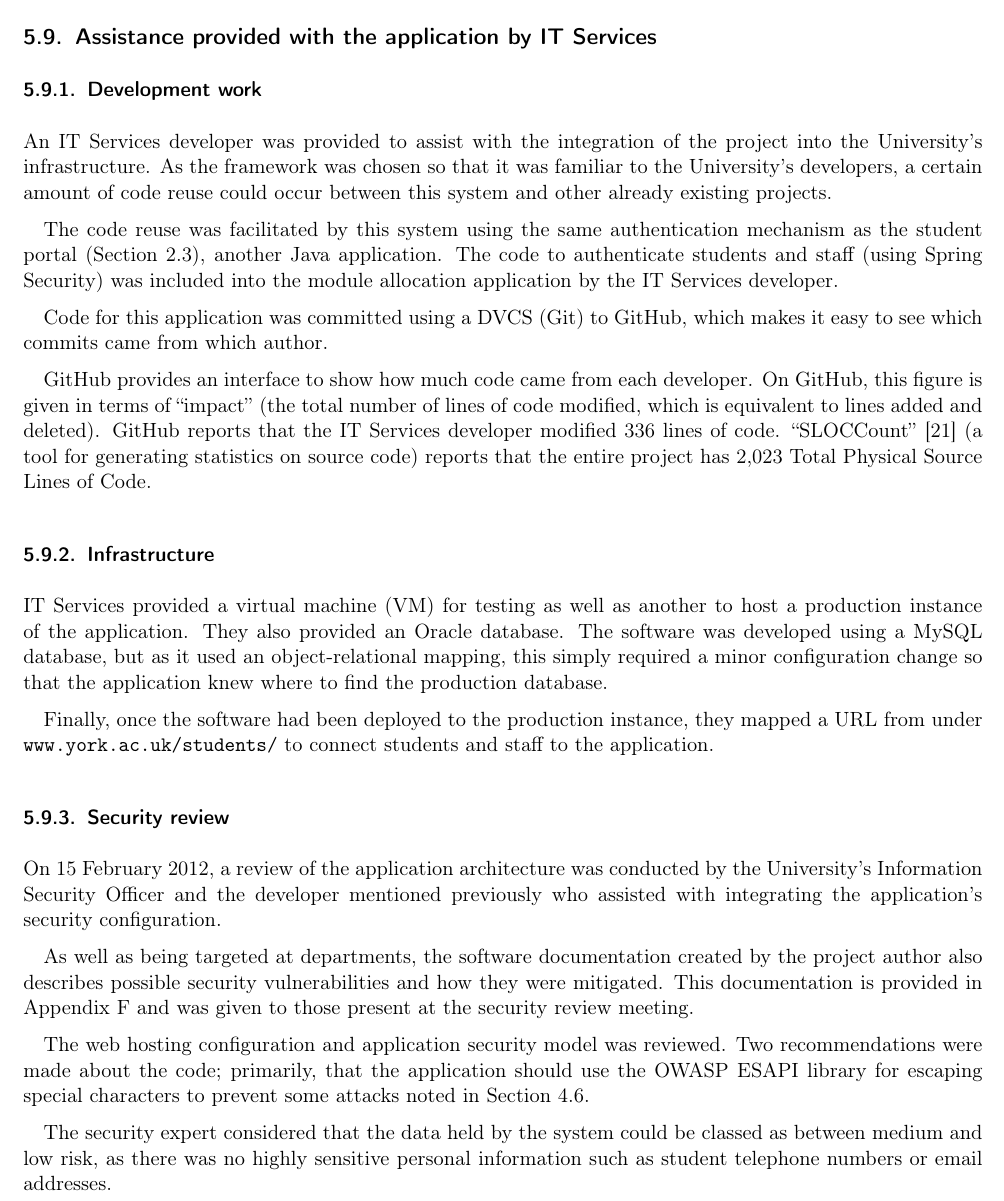
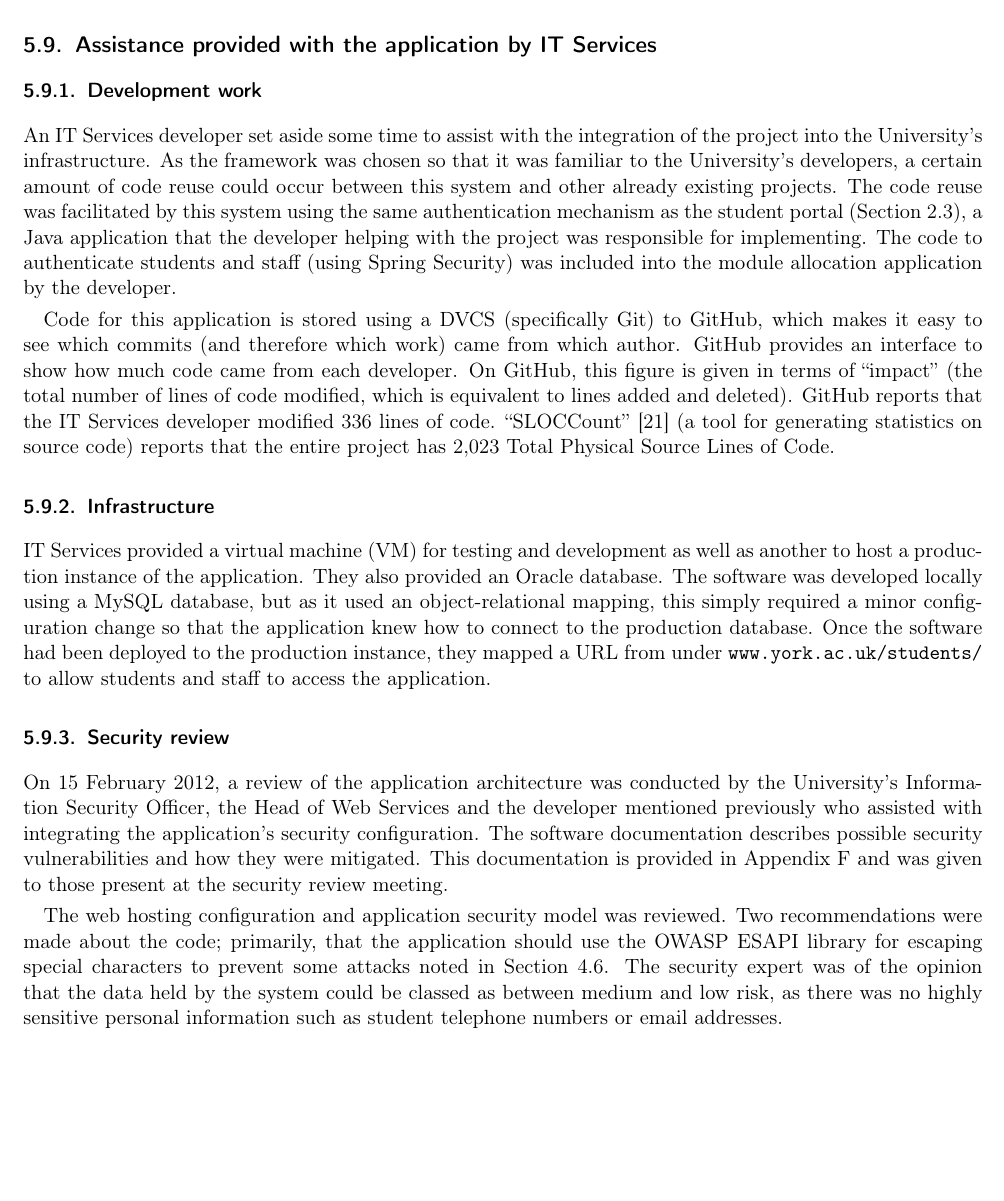
Before and after one commit to alexmuller/york-dissertation, a LaTeX paper (Project.tex, which reads sections/development_assistance_its.tex): part of page 36 of 64, cut so that both start at the same text, the shorter picture padded with empty space. Compiled offline with pdfLaTeX.

Commit message:
Assistance provided by IT Services during development

```diff
--- a/Project.tex
+++ b/Project.tex
@@ -107,7 +107,7 @@
 % Title page stuff
 \def\paperauthor{Alexander Muller}
 \def\papertitle{Allocating optional modules \\ to University of York students}
-\def\paperlength{21,000}
+\def\paperlength{21,100}
 
 \title{\papertitle}
 \author{\paperauthor}
--- a/sections/development_assistance_its.tex
+++ b/sections/development_assistance_its.tex
@@ -4,60 +4,53 @@
 
 \subsubsection{Development work}
 
-An \gls{itservices} developer was provided to assist with the integration of
-the project into the University's infrastructure. As the framework was chosen
-so that it was familiar to the University's developers, a certain amount of
-code reuse could occur between this system and other already existing
-projects.
+An \gls{itservices} developer set aside some time to assist with the
+integration of the project into the University's infrastructure. As the
+framework was chosen so that it was familiar to the University's developers, a
+certain amount of code reuse could occur between this system and other already
+existing projects. The code reuse was facilitated by this system using the
+same authentication mechanism as the student portal
+(Section~\ref{sec:webapps_york}), a Java application that the developer
+helping with the project was responsible for implementing. The code to
+authenticate students and staff (using Spring Security) was included into the
+module allocation application by the developer.
 
-The code reuse was facilitated by this system using the same authentication
-mechanism as the student portal (Section~\ref{sec:webapps_york}), another Java
-application. The code to authenticate students and staff (using Spring
-Security) was included into the module allocation application by the
-\gls{itservices} developer.
-
-Code for this application was committed using a \gls{dvcs} (Git) to \gls{github},
-which makes it easy to see which commits came from which author.
-
-\gls{github} provides an interface to show how much code came from each
-developer. On \gls{github}, this figure is given in terms of ``impact'' (the
-total number of lines of code modified, which is equivalent to lines added and
-deleted). \gls{github} reports that the \gls{itservices} developer modified
-336 lines of code. \mbox{``SLOCCount''} \cite{SLOCCount} (a tool for
-generating statistics on source code) reports that the entire project has
-2,023 Total Physical Source Lines of Code.
+Code for this application is stored using a \gls{dvcs} (specifically Git) to
+\gls{github}, which makes it easy to see which commits (and therefore which
+work) came from which author. \gls{github} provides an interface to show how
+much code came from each developer. On \gls{github}, this figure is given in
+terms of ``impact'' (the total number of lines of code modified, which is
+equivalent to lines added and deleted). \gls{github} reports that the
+\gls{itservices} developer modified 336 lines of code. \mbox{``SLOCCount''}
+\cite{SLOCCount} (a tool for generating statistics on source code) reports
+that the entire project has 2,023 Total Physical Source Lines of Code.
 
 \subsubsection{Infrastructure}
 
-\gls{itservices} provided a \gls{vm} for testing as well as another to host a
-production instance of the application. They also provided an Oracle database.
-The software was developed using a MySQL database, but as it used an
-\gls{orm}, this simply required a minor configuration change so that the
-application knew where to find the production database.
-
-Finally, once the software had been deployed to the production instance, they
-mapped a URL from under \texttt{www.york.ac.uk/students/} to connect students
-and staff to the application.
+\gls{itservices} provided a \gls{vm} for testing and development as well as
+another to host a production instance of the application. They also provided
+an Oracle database. The software was developed locally using a MySQL database,
+but as it used an \gls{orm}, this simply required a minor configuration change
+so that the application knew how to connect to the production database. Once
+the software had been deployed to the production instance, they mapped a URL
+from under \texttt{www.york.ac.uk/students/} to allow students and staff to
+access the application.
 
 \subsubsection{Security review}
 \label{sec:securityreview}
 
 On 15 February 2012, a review of the application architecture was conducted by
-the University's Information Security Officer and the developer mentioned
-previously who assisted with integrating the application's security
-configuration.
-
-As well as being targeted at departments, the software documentation created
-by the project author also describes possible security vulnerabilities and how
-they were mitigated. This documentation is provided in
-Appendix~\ref{sec:documentation} and was given to those present at the
-security review meeting.
+the University's Information Security Officer, the Head of Web Services and
+the developer mentioned previously who assisted with integrating the
+application's security configuration. The software documentation describes
+possible security vulnerabilities and how they were mitigated. This
+documentation is provided in Appendix~\ref{sec:documentation} and was given to
+those present at the security review meeting.
 
 The web hosting configuration and application security model was reviewed. Two
 recommendations were made about the code; primarily, that the application
 should use the \gls{owasp} ESAPI library for escaping special characters to
-prevent some attacks noted in Section~\ref{sec:research_security}.
-
-The security expert considered that the data held by the system could be
+prevent some attacks noted in Section~\ref{sec:research_security}. The
+security expert was of the opinion that the data held by the system could be
 classed as between medium and low risk, as there was no highly sensitive
 personal information such as student telephone numbers or email addresses.
```
Also changed, not shown: Project.tex (1 more changed lines).
